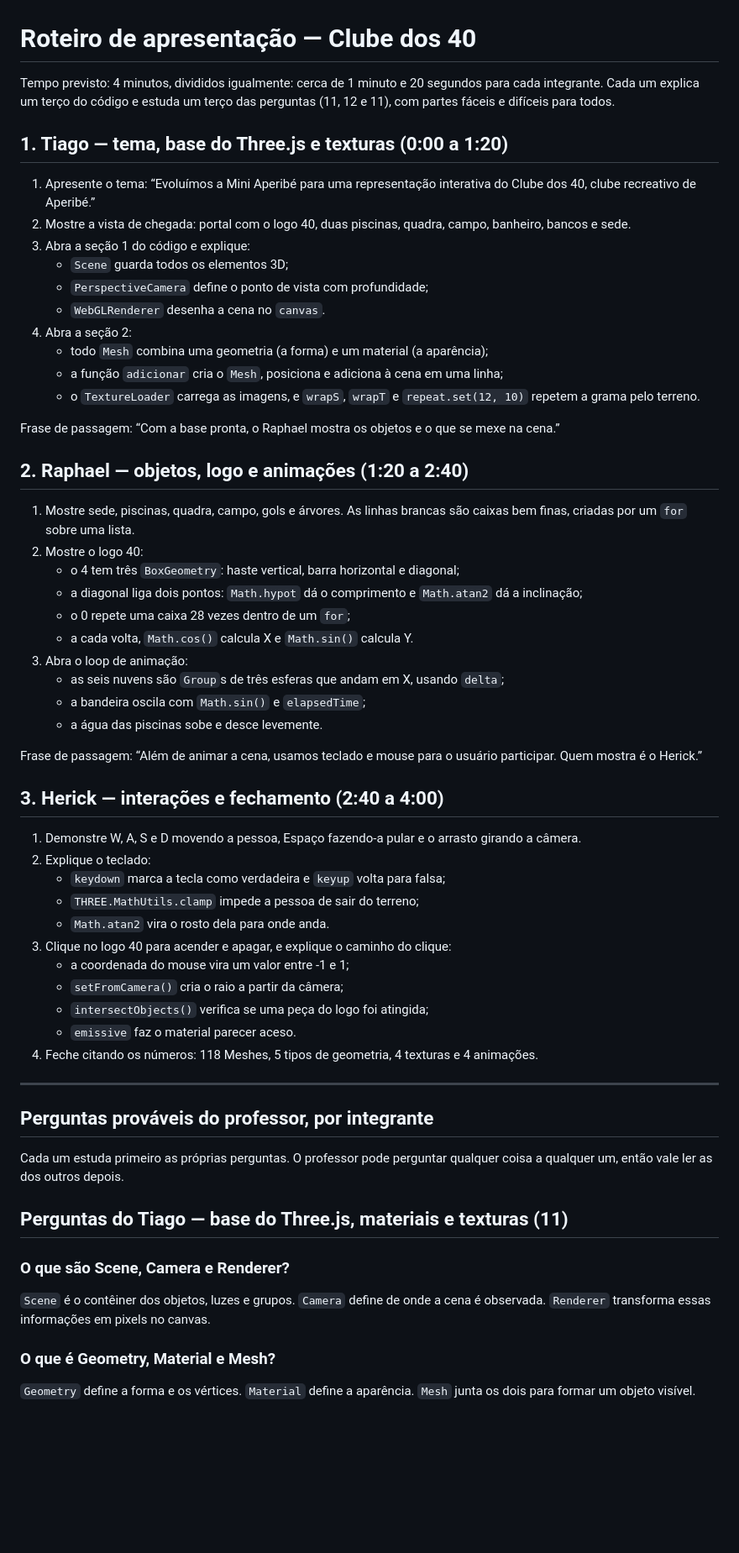
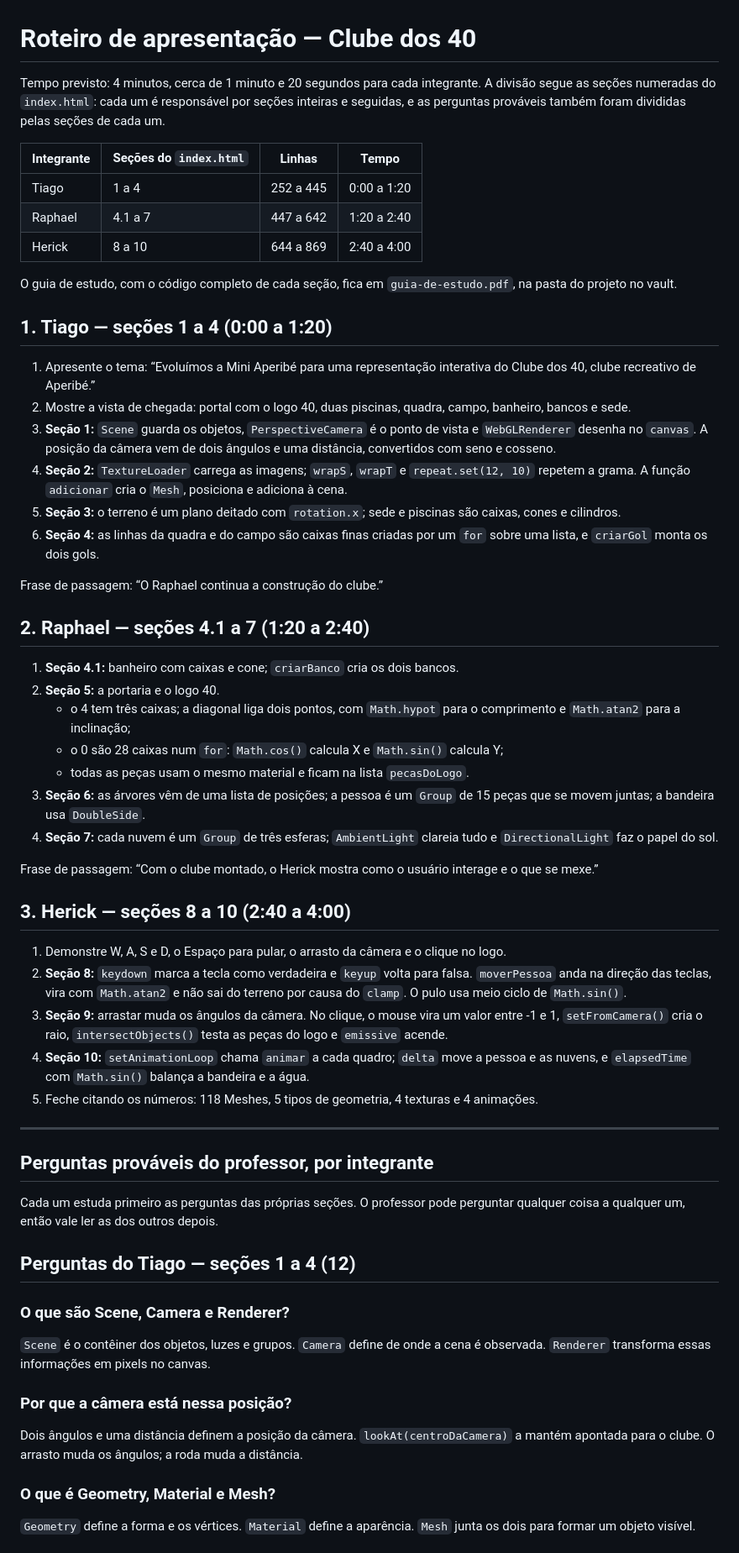
Before and after one commit to TiagoNovaix/N1-computacao-aperibe, a Markdown page: ROTEIRO-APRESENTACAO.md, the part around one of its changes. Shown at 84% size. GitHub-like rendering; blank space fills up the shorter version.

Commit message:
docs: divide a apresentação pelas seções do index.html
Cada integrante fica com seções inteiras e seguidas: Tiago 1 a 4,
Raphael 4.1 a 7 e Herick 8 a 10. As perguntas seguem a mesma divisão.

Co-Authored-By: Claude Opus 5.5 <noreply@anthropic.com>

```diff
--- a/ROTEIRO-APRESENTACAO.md
+++ b/ROTEIRO-APRESENTACAO.md
@@ -1,62 +1,61 @@
 # Roteiro de apresentação — Clube dos 40
 
-Tempo previsto: 4 minutos, divididos igualmente: cerca de 1 minuto e 20 segundos para cada integrante. Cada um explica um terço do código e estuda um terço das perguntas (11, 12 e 11), com partes fáceis e difíceis para todos.
+Tempo previsto: 4 minutos, cerca de 1 minuto e 20 segundos para cada integrante. A divisão segue as seções numeradas do `index.html`: cada um é responsável por seções inteiras e seguidas, e as perguntas prováveis também foram divididas pelas seções de cada um.
 
-## 1. Tiago — tema, base do Three.js e texturas (0:00 a 1:20)
+| Integrante | Seções do `index.html` | Linhas | Tempo |
+|---|---|---|---|
+| Tiago | 1 a 4 | 252 a 445 | 0:00 a 1:20 |
+| Raphael | 4.1 a 7 | 447 a 642 | 1:20 a 2:40 |
+| Herick | 8 a 10 | 644 a 869 | 2:40 a 4:00 |
+
+O guia de estudo, com o código completo de cada seção, fica em `guia-de-estudo.pdf`, na pasta do projeto no vault.
+
+## 1. Tiago — seções 1 a 4 (0:00 a 1:20)
 
 1. Apresente o tema: “Evoluímos a Mini Aperibé para uma representação interativa do Clube dos 40, clube recreativo de Aperibé.”
 2. Mostre a vista de chegada: portal com o logo 40, duas piscinas, quadra, campo, banheiro, bancos e sede.
-3. Abra a seção 1 do código e explique:
-   - `Scene` guarda todos os elementos 3D;
-   - `PerspectiveCamera` define o ponto de vista com profundidade;
-   - `WebGLRenderer` desenha a cena no `canvas`.
-4. Abra a seção 2:
-   - todo `Mesh` combina uma geometria (a forma) e um material (a aparência);
-   - a função `adicionar` cria o `Mesh`, posiciona e adiciona à cena em uma linha;
-   - o `TextureLoader` carrega as imagens, e `wrapS`, `wrapT` e `repeat.set(12, 10)` repetem a grama pelo terreno.
+3. **Seção 1:** `Scene` guarda os objetos, `PerspectiveCamera` é o ponto de vista e `WebGLRenderer` desenha no `canvas`. A posição da câmera vem de dois ângulos e uma distância, convertidos com seno e cosseno.
+4. **Seção 2:** `TextureLoader` carrega as imagens; `wrapS`, `wrapT` e `repeat.set(12, 10)` repetem a grama. A função `adicionar` cria o `Mesh`, posiciona e adiciona à cena.
+5. **Seção 3:** o terreno é um plano deitado com `rotation.x`; sede e piscinas são caixas, cones e cilindros.
+6. **Seção 4:** as linhas da quadra e do campo são caixas finas criadas por um `for` sobre uma lista, e `criarGol` monta os dois gols.
 
-Frase de passagem: “Com a base pronta, o Raphael mostra os objetos e o que se mexe na cena.”
+Frase de passagem: “O Raphael continua a construção do clube.”
 
-## 2. Raphael — objetos, logo e animações (1:20 a 2:40)
+## 2. Raphael — seções 4.1 a 7 (1:20 a 2:40)
 
-1. Mostre sede, piscinas, quadra, campo, gols e árvores. As linhas brancas são caixas bem finas, criadas por um `for` sobre uma lista.
-2. Mostre o logo 40:
-   - o 4 tem três `BoxGeometry`: haste vertical, barra horizontal e diagonal;
-   - a diagonal liga dois pontos: `Math.hypot` dá o comprimento e `Math.atan2` dá a inclinação;
-   - o 0 repete uma caixa 28 vezes dentro de um `for`;
-   - a cada volta, `Math.cos()` calcula X e `Math.sin()` calcula Y.
-3. Abra o loop de animação:
-   - as seis nuvens são `Group`s de três esferas que andam em X, usando `delta`;
-   - a bandeira oscila com `Math.sin()` e `elapsedTime`;
-   - a água das piscinas sobe e desce levemente.
+1. **Seção 4.1:** banheiro com caixas e cone; `criarBanco` cria os dois bancos.
+2. **Seção 5:** a portaria e o logo 40.
+   - o 4 tem três caixas; a diagonal liga dois pontos, com `Math.hypot` para o comprimento e `Math.atan2` para a inclinação;
+   - o 0 são 28 caixas num `for`: `Math.cos()` calcula X e `Math.sin()` calcula Y;
+   - todas as peças usam o mesmo material e ficam na lista `pecasDoLogo`.
+3. **Seção 6:** as árvores vêm de uma lista de posições; a pessoa é um `Group` de 15 peças que se movem juntas; a bandeira usa `DoubleSide`.
+4. **Seção 7:** cada nuvem é um `Group` de três esferas; `AmbientLight` clareia tudo e `DirectionalLight` faz o papel do sol.
 
-Frase de passagem: “Além de animar a cena, usamos teclado e mouse para o usuário participar. Quem mostra é o Herick.”
+Frase de passagem: “Com o clube montado, o Herick mostra como o usuário interage e o que se mexe.”
 
-## 3. Herick — interações e fechamento (2:40 a 4:00)
+## 3. Herick — seções 8 a 10 (2:40 a 4:00)
 
-1. Demonstre W, A, S e D movendo a pessoa, Espaço fazendo-a pular e o arrasto girando a câmera.
-2. Explique o teclado:
-   - `keydown` marca a tecla como verdadeira e `keyup` volta para falsa;
-   - `THREE.MathUtils.clamp` impede a pessoa de sair do terreno;
-   - `Math.atan2` vira o rosto dela para onde anda.
-3. Clique no logo 40 para acender e apagar, e explique o caminho do clique:
-   - a coordenada do mouse vira um valor entre -1 e 1;
-   - `setFromCamera()` cria o raio a partir da câmera;
-   - `intersectObjects()` verifica se uma peça do logo foi atingida;
-   - `emissive` faz o material parecer aceso.
-4. Feche citando os números: 118 Meshes, 5 tipos de geometria, 4 texturas e 4 animações.
+1. Demonstre W, A, S e D, o Espaço para pular, o arrasto da câmera e o clique no logo.
+2. **Seção 8:** `keydown` marca a tecla como verdadeira e `keyup` volta para falsa. `moverPessoa` anda na direção das teclas, vira com `Math.atan2` e não sai do terreno por causa do `clamp`. O pulo usa meio ciclo de `Math.sin()`.
+3. **Seção 9:** arrastar muda os ângulos da câmera. No clique, o mouse vira um valor entre -1 e 1, `setFromCamera()` cria o raio, `intersectObjects()` testa as peças do logo e `emissive` acende.
+4. **Seção 10:** `setAnimationLoop` chama `animar` a cada quadro; `delta` move a pessoa e as nuvens, e `elapsedTime` com `Math.sin()` balança a bandeira e a água.
+5. Feche citando os números: 118 Meshes, 5 tipos de geometria, 4 texturas e 4 animações.
 
 ---
 
 ## Perguntas prováveis do professor, por integrante
 
-Cada um estuda primeiro as próprias perguntas. O professor pode perguntar qualquer coisa a qualquer um, então vale ler as dos outros depois.
+Cada um estuda primeiro as perguntas das próprias seções. O professor pode perguntar qualquer coisa a qualquer um, então vale ler as dos outros depois.
 
-## Perguntas do Tiago — base do Three.js, materiais e texturas (11)
+## Perguntas do Tiago — seções 1 a 4 (12)
 
 ### O que são Scene, Camera e Renderer?
 
 `Scene` é o contêiner dos objetos, luzes e grupos. `Camera` define de onde a cena é observada. `Renderer` transforma essas informações em pixels no canvas.
+
+### Por que a câmera está nessa posição?
+
+Dois ângulos e uma distância definem a posição da câmera. `lookAt(centroDaCamera)` a mantém apontada para o clube. O arrasto muda os ângulos; a roda muda a distância.
 
 ### O que é Geometry, Material e Mesh?
 
```
Also changed, not shown: other parts of ROTEIRO-APRESENTACAO.md (+43 -47 lines).
